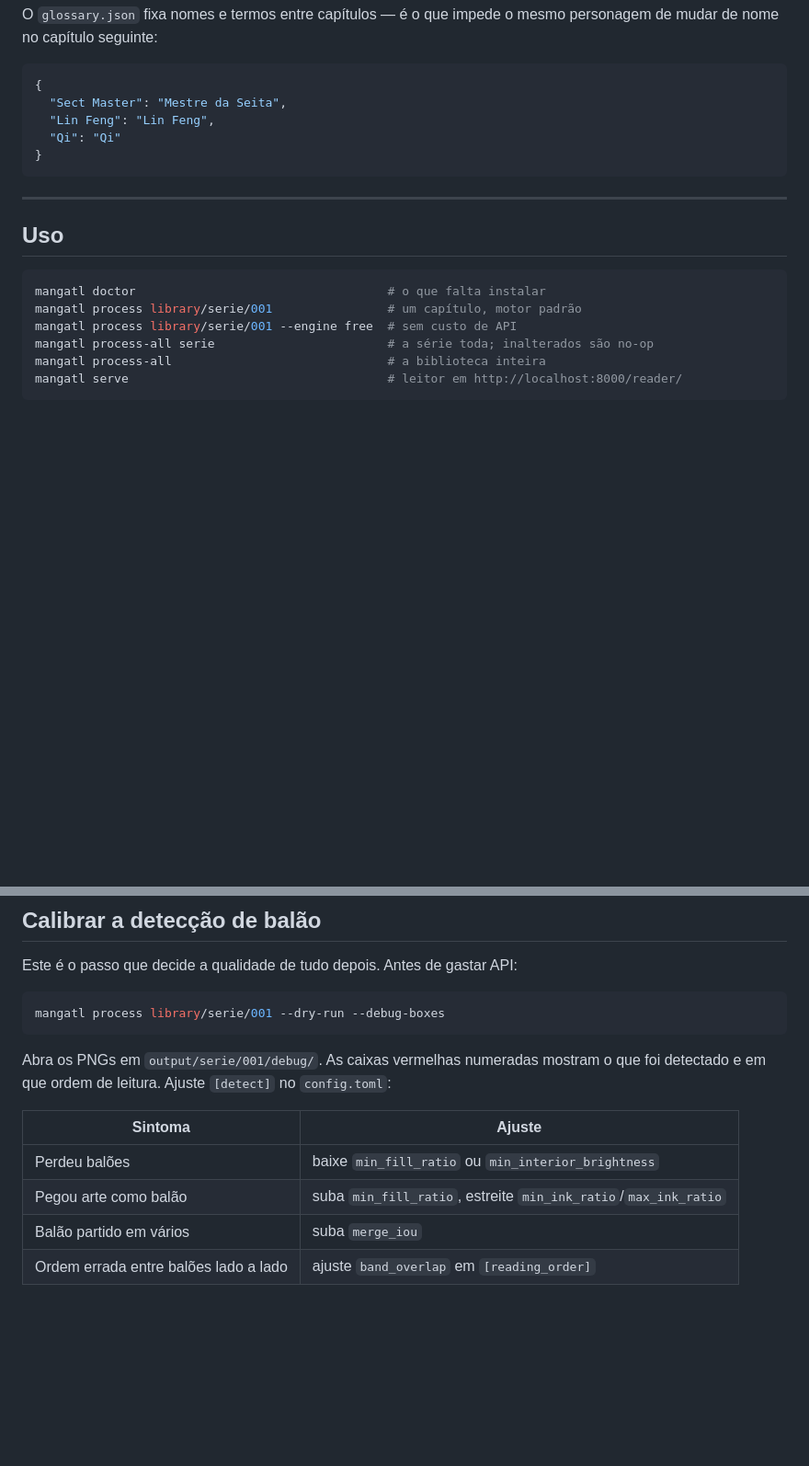
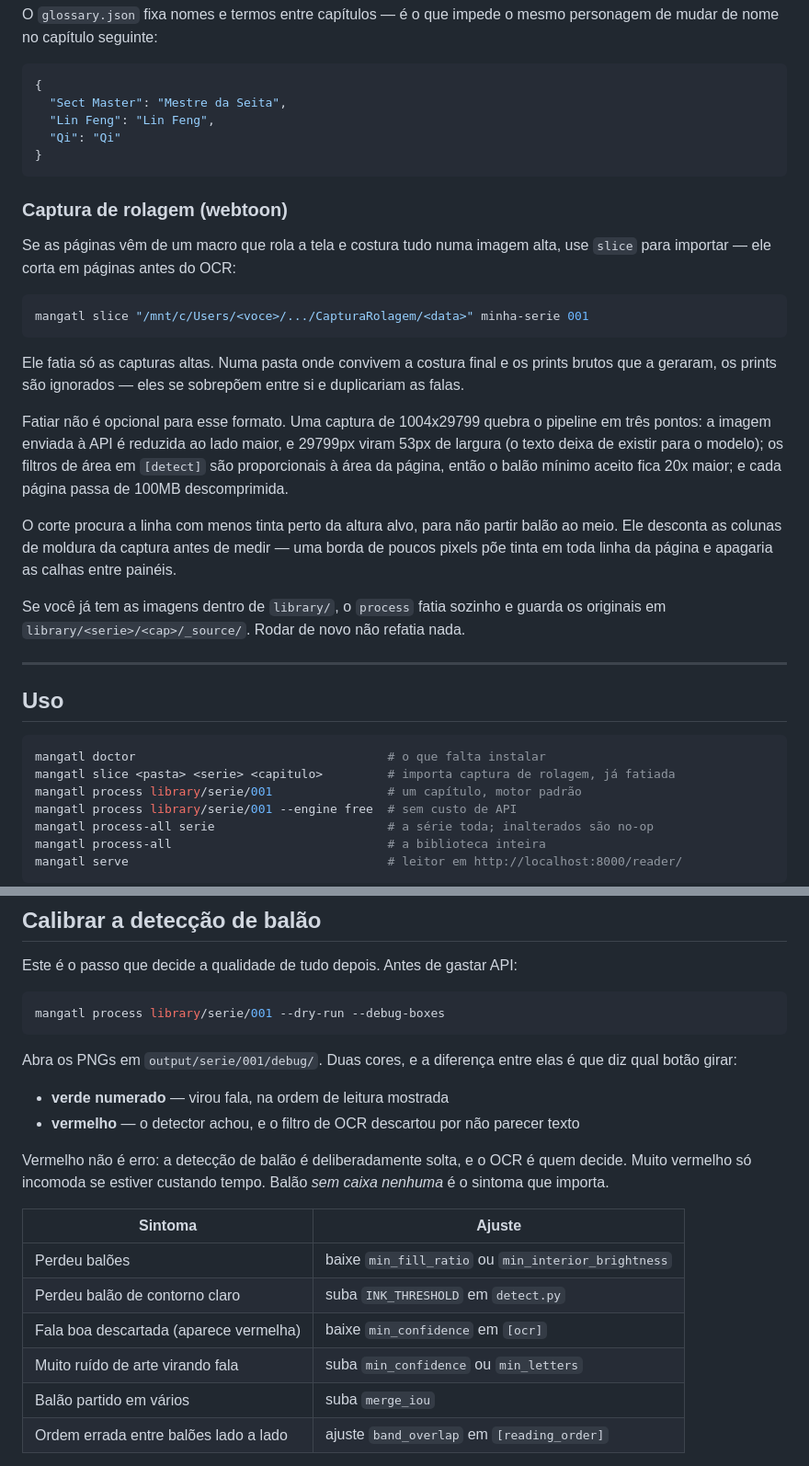
Before and after one commit to Italoneri/Tradu-o-manhwa, a Markdown page: README.md, 2 parts joined by grey strips. Shown at 92% size. GitHub-like rendering; blank space fills up the shorter version.

Commit message:
docs: document the scroll capture workflow
Covers the slice command, why slicing is not optional for this format, and how to read the two debug colours during calibration.

Claude-Session: https://claude.ai/code/session_01AKMmHhpFbAijZ43Esragx4

````diff
--- a/README.md
+++ b/README.md
@@ -84,12 +84,39 @@ personagem de mudar de nome no capítulo seguinte:
 }
 ```
 
+### Captura de rolagem (webtoon)
+
+Se as páginas vêm de um macro que rola a tela e costura tudo numa imagem alta, use
+`slice` para importar — ele corta em páginas antes do OCR:
+
+```bash
+mangatl slice "/mnt/c/Users/<voce>/.../CapturaRolagem/<data>" minha-serie 001
+```
+
+Ele fatia só as capturas altas. Numa pasta onde convivem a costura final e os prints
+brutos que a geraram, os prints são ignorados — eles se sobrepõem entre si e
+duplicariam as falas.
+
+Fatiar não é opcional para esse formato. Uma captura de 1004x29799 quebra o pipeline
+em três pontos: a imagem enviada à API é reduzida ao lado maior, e 29799px viram 53px
+de largura (o texto deixa de existir para o modelo); os filtros de área em `[detect]`
+são proporcionais à área da página, então o balão mínimo aceito fica 20x maior; e cada
+página passa de 100MB descomprimida.
+
+O corte procura a linha com menos tinta perto da altura alvo, para não partir balão ao
+meio. Ele desconta as colunas de moldura da captura antes de medir — uma borda de
+poucos pixels põe tinta em toda linha da página e apagaria as calhas entre painéis.
+
+Se você já tem as imagens dentro de `library/`, o `process` fatia sozinho e guarda os
+originais em `library/<serie>/<cap>/_source/`. Rodar de novo não refatia nada.
+
 ---
 
 ## Uso
 
 ```bash
 mangatl doctor                                   # o que falta instalar
+mangatl slice <pasta> <serie> <capitulo>         # importa captura de rolagem, já fatiada
 mangatl process library/serie/001                # um capítulo, motor padrão
 mangatl process library/serie/001 --engine free  # sem custo de API
 mangatl process-all serie                        # a série toda; inalterados são no-op
@@ -141,13 +168,22 @@ Este é o passo que decide a qualidade de tudo depois. Antes de gastar API:
 mangatl process library/serie/001 --dry-run --debug-boxes
 ```
 
-Abra os PNGs em `output/serie/001/debug/`. As caixas vermelhas numeradas mostram o
-que foi detectado e em que ordem de leitura. Ajuste `[detect]` no `config.toml`:
+Abra os PNGs em `output/serie/001/debug/`. Duas cores, e a diferença entre elas é
+que diz qual botão girar:
+
+- **verde numerado** — virou fala, na ordem de leitura mostrada
+- **vermelho** — o detector achou, e o filtro de OCR descartou por não parecer texto
+
+Vermelho não é erro: a detecção de balão é deliberadamente solta, e o OCR é quem
+decide. Muito vermelho só incomoda se estiver custando tempo. Balão *sem caixa
+nenhuma* é o sintoma que importa.
 
 | Sintoma | Ajuste |
 |---|---|
 | Perdeu balões | baixe `min_fill_ratio` ou `min_interior_brightness` |
-| Pegou arte como balão | suba `min_fill_ratio`, estreite `min_ink_ratio`/`max_ink_ratio` |
+| Perdeu balão de contorno claro | suba `INK_THRESHOLD` em `detect.py` |
+| Fala boa descartada (aparece vermelha) | baixe `min_confidence` em `[ocr]` |
+| Muito ruído de arte virando fala | suba `min_confidence` ou `min_letters` |
 | Balão partido em vários | suba `merge_iou` |
 | Ordem errada entre balões lado a lado | ajuste `band_overlap` em `[reading_order]` |
 
````
